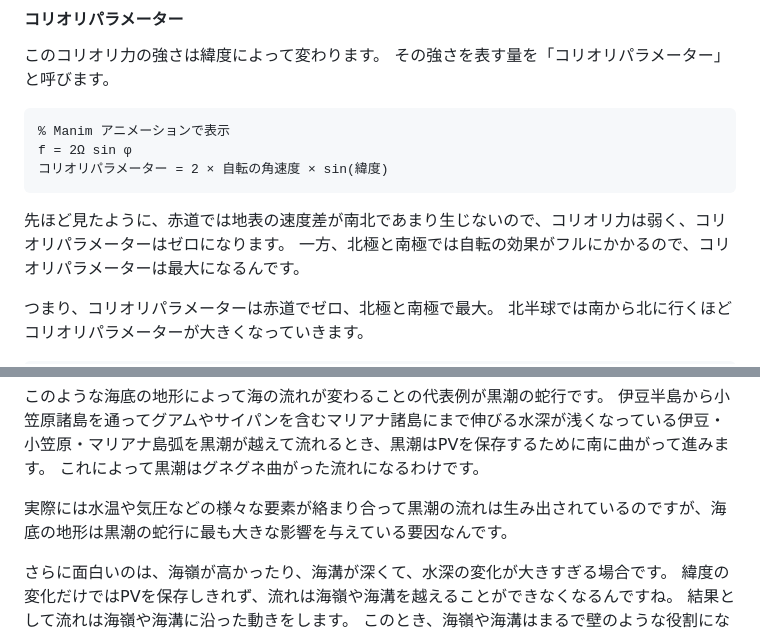
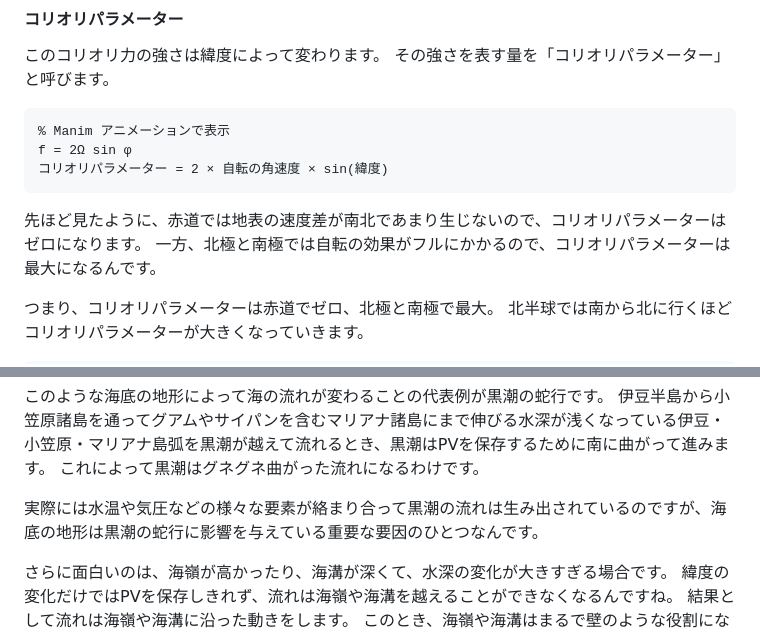
Before and after one commit to s-sasaki-earthsea-wizard/yt-shallow-water-enstrophy, a Markdown page: slides-jp/yt_script.md, 2 parts joined by grey strips. GitHub-like rendering.

Commit message:
📝 update: Refine script wording for Coriolis parameter and Kuroshio sections
コリオリパラメータ説明の冗長表現を削除し、黒潮蛇行の記述を断定的表現から修正

🤖 Generated with [Claude Code](https://claude.ai/code)

Co-Authored-By: Claude <noreply@anthropic.com>

````diff
--- a/slides-jp/yt_script.md
+++ b/slides-jp/yt_script.md
@@ -127,7 +127,7 @@ f = 2Ω sin φ
 コリオリパラメーター = 2 × 自転の角速度 × sin(緯度)
 ```
 
-先ほど見たように、赤道では地表の速度差が南北であまり生じないので、コリオリ力は弱く、コリオリパラメーターはゼロになります。
+先ほど見たように、赤道では地表の速度差が南北であまり生じないので、コリオリパラメーターはゼロになります。
 一方、北極と南極では自転の効果がフルにかかるので、コリオリパラメーターは最大になるんです。
 
 つまり、コリオリパラメーターは赤道でゼロ、北極と南極で最大。
@@ -262,7 +262,7 @@ h ↑ → f ↑
 伊豆半島から小笠原諸島を通ってグアムやサイパンを含むマリアナ諸島にまで伸びる水深が浅くなっている伊豆・小笠原・マリアナ島弧を黒潮が越えて流れるとき、黒潮はPVを保存するために南に曲がって進みます。
 これによって黒潮はグネグネ曲がった流れになるわけです。
 
-実際には水温や気圧などの様々な要素が絡まり合って黒潮の流れは生み出されているのですが、海底の地形は黒潮の蛇行に最も大きな影響を与えている要因なんです。
+実際には水温や気圧などの様々な要素が絡まり合って黒潮の流れは生み出されているのですが、海底の地形は黒潮の蛇行に影響を与えている重要な要因のひとつなんです。
 
 さらに面白いのは、海嶺が高かったり、海溝が深くて、水深の変化が大きすぎる場合です。
 緯度の変化だけではPVを保存しきれず、流れは海嶺や海溝を越えることができなくなるんですね。
````
